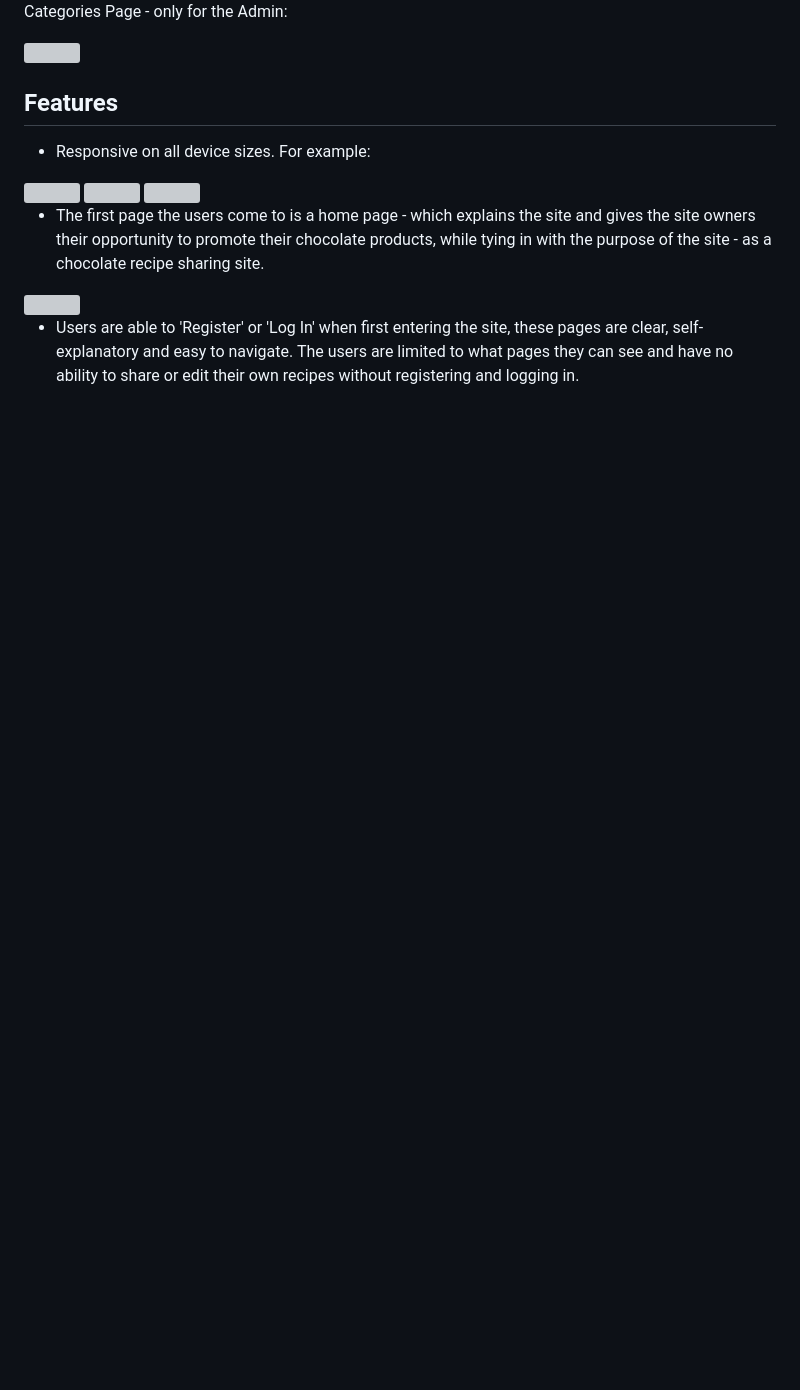
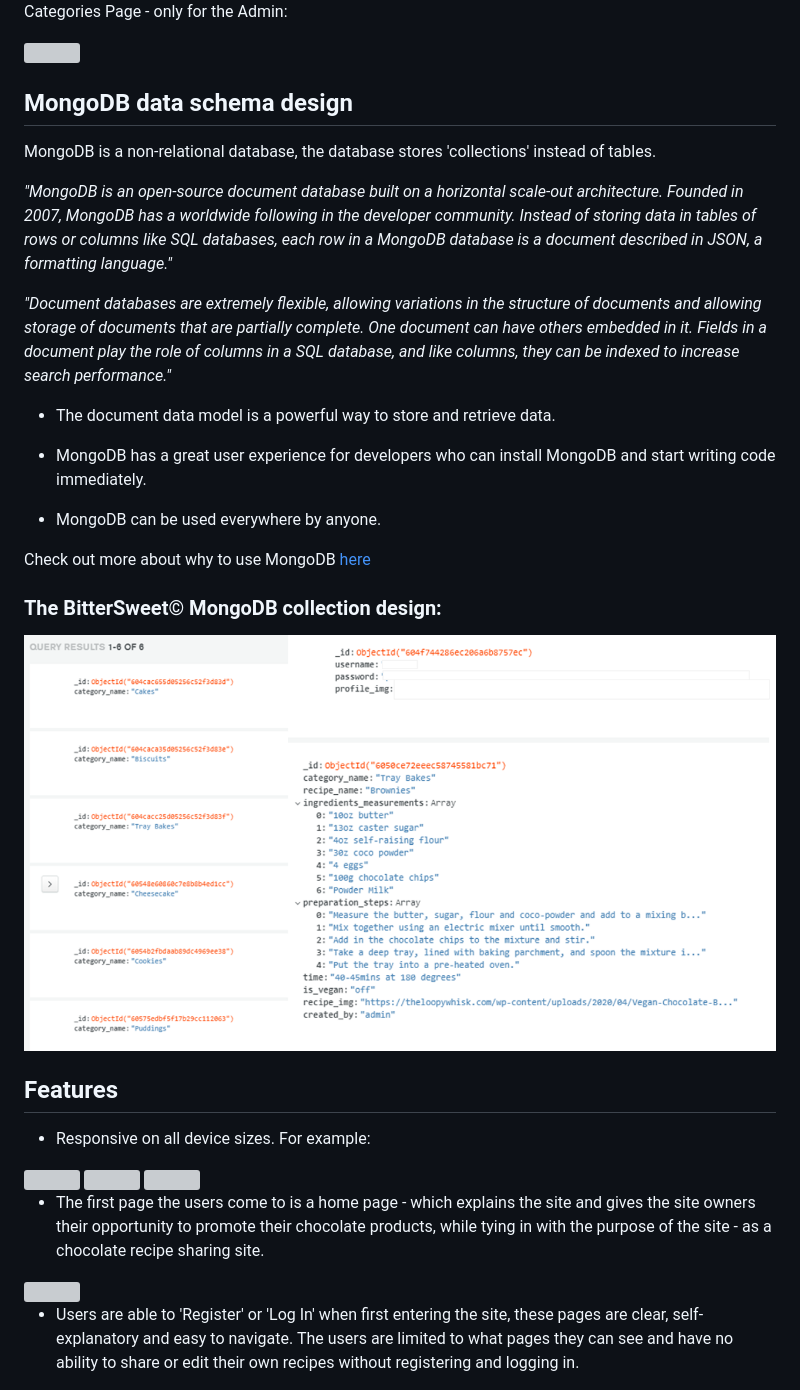
Before and after one commit to Passion4film/Milestone-Project-3, a Markdown page: README.md, the part around the change printed below. GitHub-like rendering; pictures changed too: static/images/screenshots/mongodb-schema.png (added); blank space fills up the shorter version; grey boxes are pictures that could not be loaded.

Commit message:
MongoDB schema design added to readme

```diff
--- a/README.md
+++ b/README.md
@@ -75,6 +75,28 @@ Add / Edit Recipes Page:
 Categories Page - only for the Admin:
 
 <img src="static/images/wireframes/categories-for_admin.png" style="margin: 0;">
+
+## MongoDB data schema design
+
+MongoDB is a non-relational database, the database stores 'collections' instead of tables.
+
+*"MongoDB is an open-source document database built on a horizontal scale-out architecture. Founded in 2007, MongoDB has a worldwide following in the developer community.
+Instead of storing data in tables of rows or columns like SQL databases, each row in a MongoDB database is a document described in JSON, a formatting language."*
+
+*"Document databases are extremely flexible, allowing variations in the structure of documents and allowing storage of documents that are partially complete. One document
+can have others embedded in it. Fields in a document play the role of columns in a SQL database, and like columns, they can be indexed to increase search performance."*
+
+*   The document data model is a powerful way to store and retrieve data.
+
+*   MongoDB has a great user experience for developers who can install MongoDB and start writing code immediately.
+
+*   MongoDB can be used everywhere by anyone.
+
+Check out more about why to use MongoDB [here](https://www.mongodb.com/why-use-mongodb)
+
+### The BitterSweet© MongoDB collection design:
+
+<img src="static/images/screenshots/mongodb-schema.png" style="margin: 0;">
 
 ## Features
 
```
Also changed, not shown: other parts of README.md (+2 -3 lines), static/images/screenshots/lighthouse.png (added).
